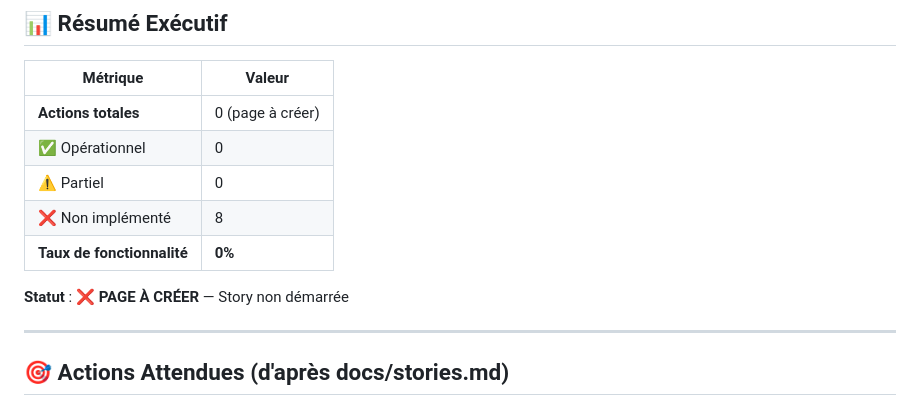
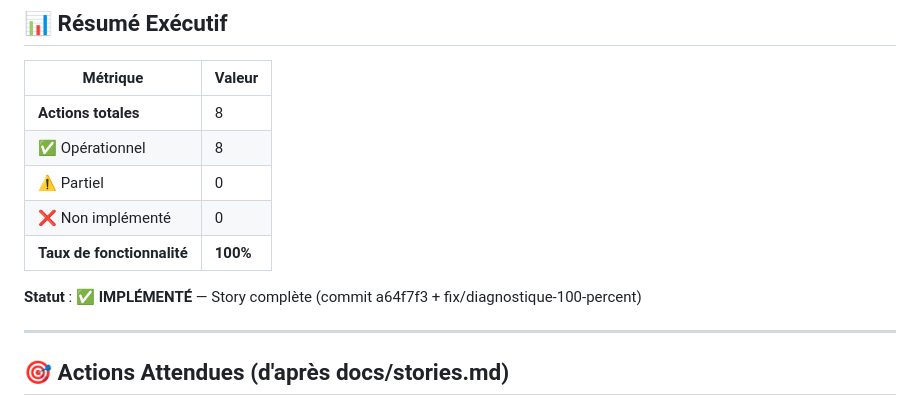
Before and after one commit to amieroeducation-pixel/TedScaleWithOuss, a Markdown page: docs/diagnostique-s08-booking-tableau-ascii.md, the part around the change. Drawn GitHub-style.

```diff
--- a/docs/diagnostique-s08-booking-tableau-ascii.md
+++ b/docs/diagnostique-s08-booking-tableau-ascii.md
@@ -8,13 +8,13 @@
 
 | Métrique | Valeur |
 |----------|--------|
-| **Actions totales** | 0 (page à créer) |
-| ✅ Opérationnel | 0 |
+| **Actions totales** | 8 |
+| ✅ Opérationnel | 8 |
 | ⚠️ Partiel | 0 |
-| ❌ Non implémenté | 8 |
-| **Taux de fonctionnalité** | **0%** |
+| ❌ Non implémenté | 0 |
+| **Taux de fonctionnalité** | **100%** |
 
-**Statut** : ❌ **PAGE À CRÉER** — Story non démarrée
+**Statut** : ✅ **IMPLÉMENTÉ** — Story complète (commit a64f7f3 + fix/diagnostique-100-percent)
 
 ---
 
```
Also changed, not shown: CLAUDE.md (+4 -4 lines), docs/diagnostique-s09-rappels-tableau-ascii.md (+5 -5 lines).
